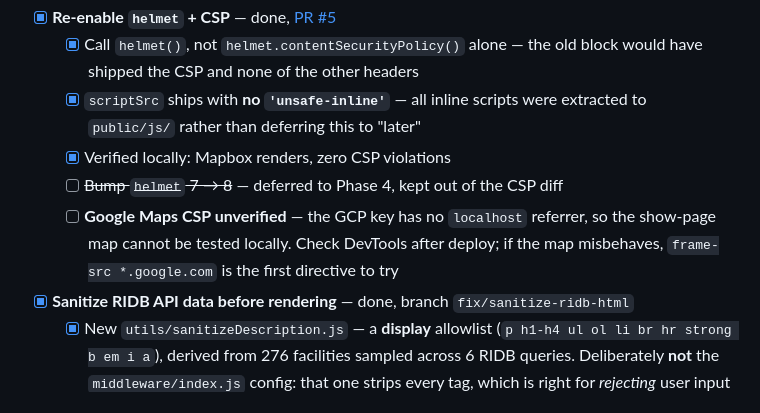
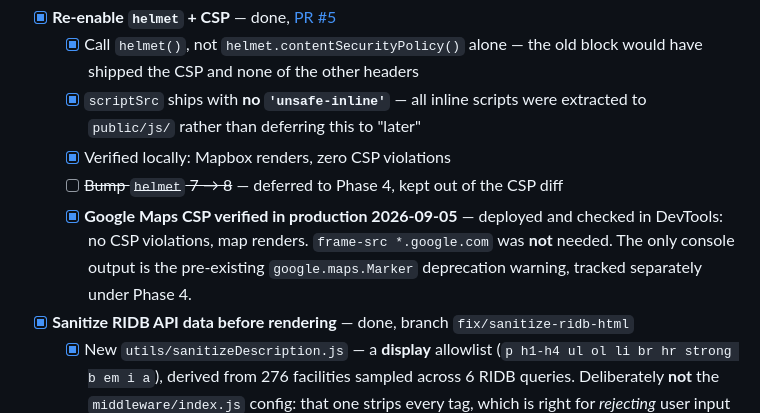
Before and after one commit to jordanaf808/jelpcamp, a Markdown page: SECURITY-FINDINGS.md, the part around the change. GitHub-like rendering.

Commit message:
docs: record production verification of the CSP
Deployed 2026-09-05 and checked in DevTools on a campsite show page: no CSP
violations, Google map renders. frame-src *.google.com was not needed after all.
Only console output is the pre-existing google.maps.Marker deprecation warning,
already tracked under Phase 4.

This was the one item from the helmet/CSP work that could not be verified
locally, since the GCP key has no localhost referrer.

Co-Authored-By: Claude Opus 5 <noreply@anthropic.com>

```diff
--- a/SECURITY-FINDINGS.md
+++ b/SECURITY-FINDINGS.md
@@ -411,9 +411,10 @@ overstates the app's actual security posture.
         extracted to `public/js/` rather than deferring this to "later"
   - [x] Verified locally: Mapbox renders, zero CSP violations
   - [ ] ~~Bump `helmet` 7 → 8~~ — deferred to Phase 4, kept out of the CSP diff
-  - [ ] **Google Maps CSP unverified** — the GCP key has no `localhost` referrer, so the
-        show-page map cannot be tested locally. Check DevTools after deploy; if the map
-        misbehaves, `frame-src *.google.com` is the first directive to try
+  - [x] **Google Maps CSP verified in production 2026-09-05** — deployed and checked in
+        DevTools: no CSP violations, map renders. `frame-src *.google.com` was **not**
+        needed. The only console output is the pre-existing `google.maps.Marker`
+        deprecation warning, tracked separately under Phase 4.
 - [x] **Sanitize RIDB API data before rendering** — done, branch `fix/sanitize-ridb-html`
   - [x] New `utils/sanitizeDescription.js` — a **display** allowlist (`p h1-h4 ul ol li
         br hr strong b em i a`), derived from 276 facilities sampled across 6 RIDB
```
